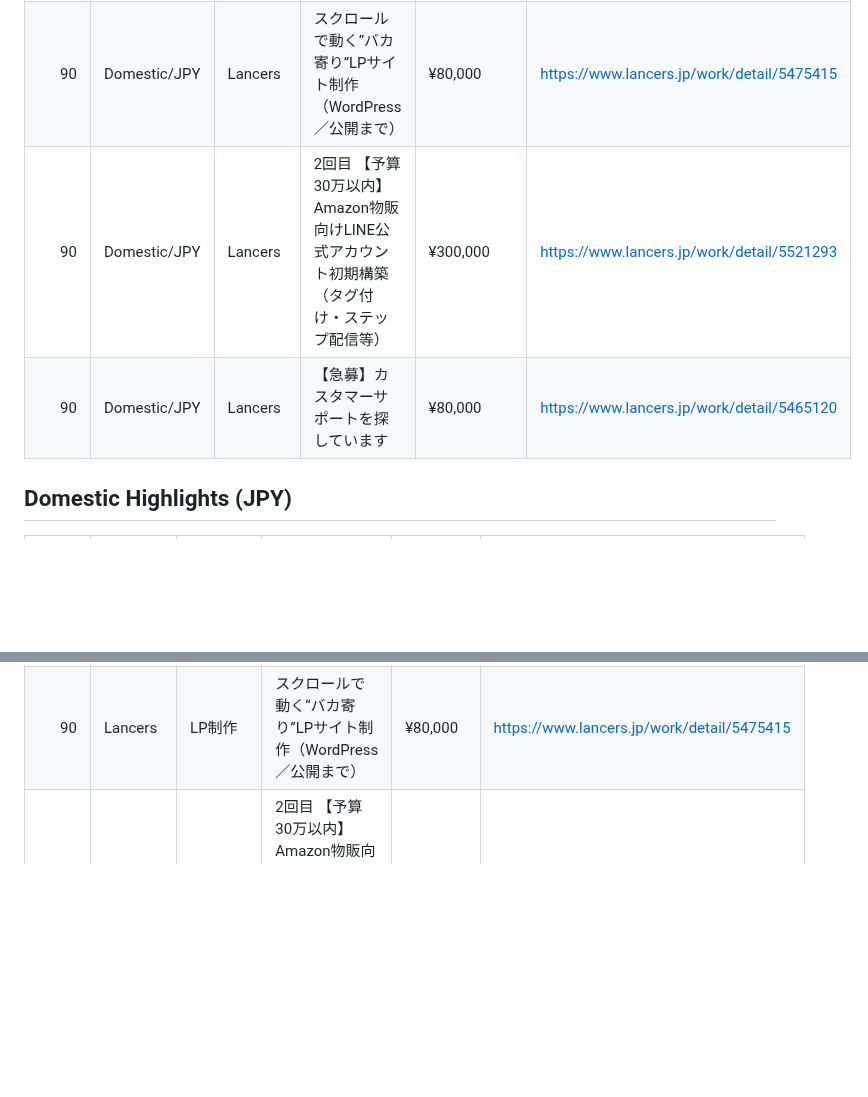
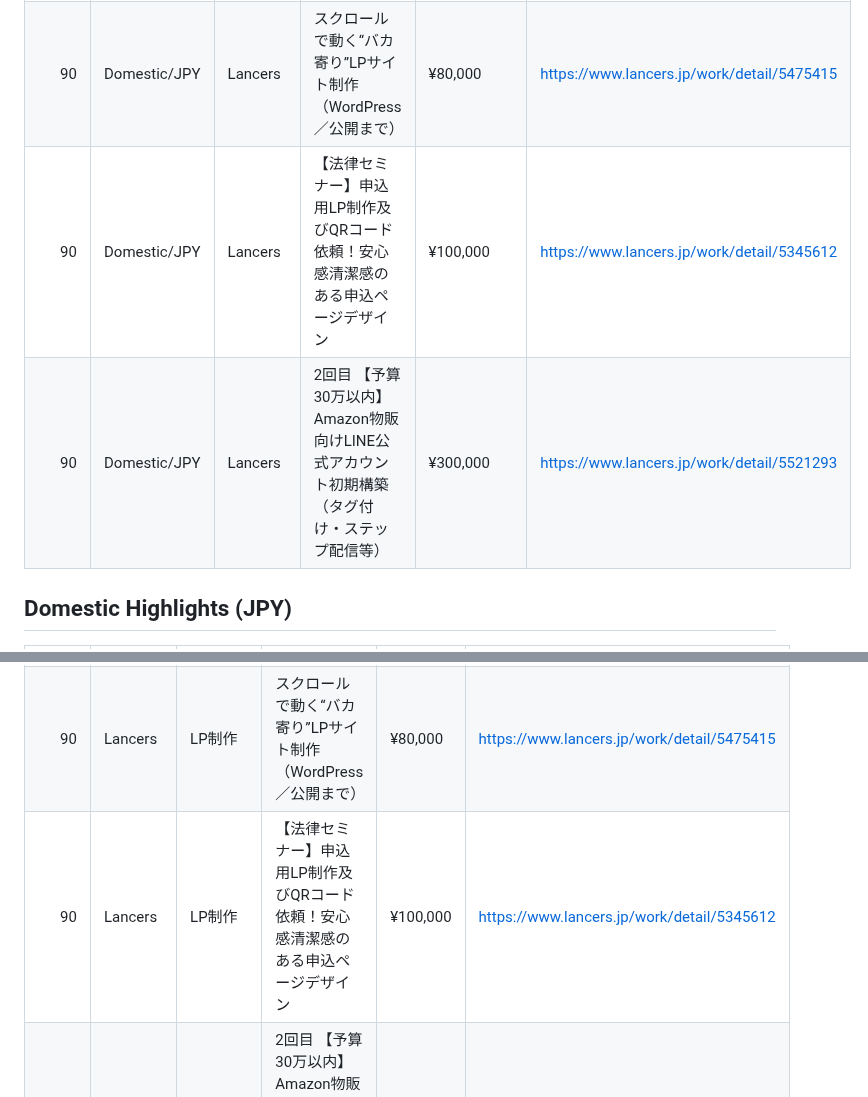
Before and after one commit to kaji-hemopo/telemetry, a Markdown page: agents/makoto/arbitrage_intel.md, 2 parts joined by grey strips. Rendered like a GitHub page; blank space fills up the shorter version.

```diff
--- a/agents/makoto/arbitrage_intel.md
+++ b/agents/makoto/arbitrage_intel.md
@@ -20,8 +20,8 @@ Generated: 2026-04-24 20:35 JST
 | 90 | Domestic/JPY | Lancers | 【急募】WordPressでのLP制作案件 | ¥100,000 | https://www.lancers.jp/work/detail/5501875 |
 | 90 | Domestic/JPY | Lancers | 【急募】マーケ支援サービスのLP制作をお任せできる方 | ¥100,000 | https://www.lancers.jp/work/detail/5294532 |
 | 90 | Domestic/JPY | Lancers | スクロールで動く“バカ寄り”LPサイト制作（WordPress／公開まで） | ¥80,000 | https://www.lancers.jp/work/detail/5475415 |
+| 90 | Domestic/JPY | Lancers | 【法律セミナー】申込用LP制作及びQRコード依頼！安心感清潔感のある申込ページデザイン | ¥100,000 | https://www.lancers.jp/work/detail/5345612 |
 | 90 | Domestic/JPY | Lancers | 2回目 【予算30万以内】Amazon物販向けLINE公式アカウント初期構築（タグ付け・ステップ配信等） | ¥300,000 | https://www.lancers.jp/work/detail/5521293 |
-| 90 | Domestic/JPY | Lancers | 【急募】カスタマーサポートを探しています | ¥80,000 | https://www.lancers.jp/work/detail/5465120 |
 
 ## Domestic Highlights (JPY)
 
@@ -35,6 +35,7 @@ Generated: 2026-04-24 20:35 JST
 | 90 | Lancers | LP制作 | 【急募】WordPressでのLP制作案件 | ¥100,000 | https://www.lancers.jp/work/detail/5501875 |
 | 90 | Lancers | LP制作 | 【急募】マーケ支援サービスのLP制作をお任せできる方 | ¥100,000 | https://www.lancers.jp/work/detail/5294532 |
 | 90 | Lancers | LP制作 | スクロールで動く“バカ寄り”LPサイト制作（WordPress／公開まで） | ¥80,000 | https://www.lancers.jp/work/detail/5475415 |
+| 90 | Lancers | LP制作 | 【法律セミナー】申込用LP制作及びQRコード依頼！安心感清潔感のある申込ページデザイン | ¥100,000 | https://www.lancers.jp/work/detail/5345612 |
 | 90 | Lancers | LINE構築 | 2回目 【予算30万以内】Amazon物販向けLINE公式アカウント初期構築（タグ付け・ステップ配信等） | ¥300,000 | https://www.lancers.jp/work/detail/5521293 |
 | 90 | Lancers | LINE構築 | 【急募】カスタマーサポートを探しています | ¥80,000 | https://www.lancers.jp/work/detail/5465120 |
 | 90 | Lancers | API連携 | 【急募】既存システムの保守・改善ができるエンジニア募集 | ¥100,000 | https://www.lancers.jp/work/detail/5518756 |
```
Also changed, not shown: other parts of agents/makoto/arbitrage_intel.md (+20 -21 lines).
